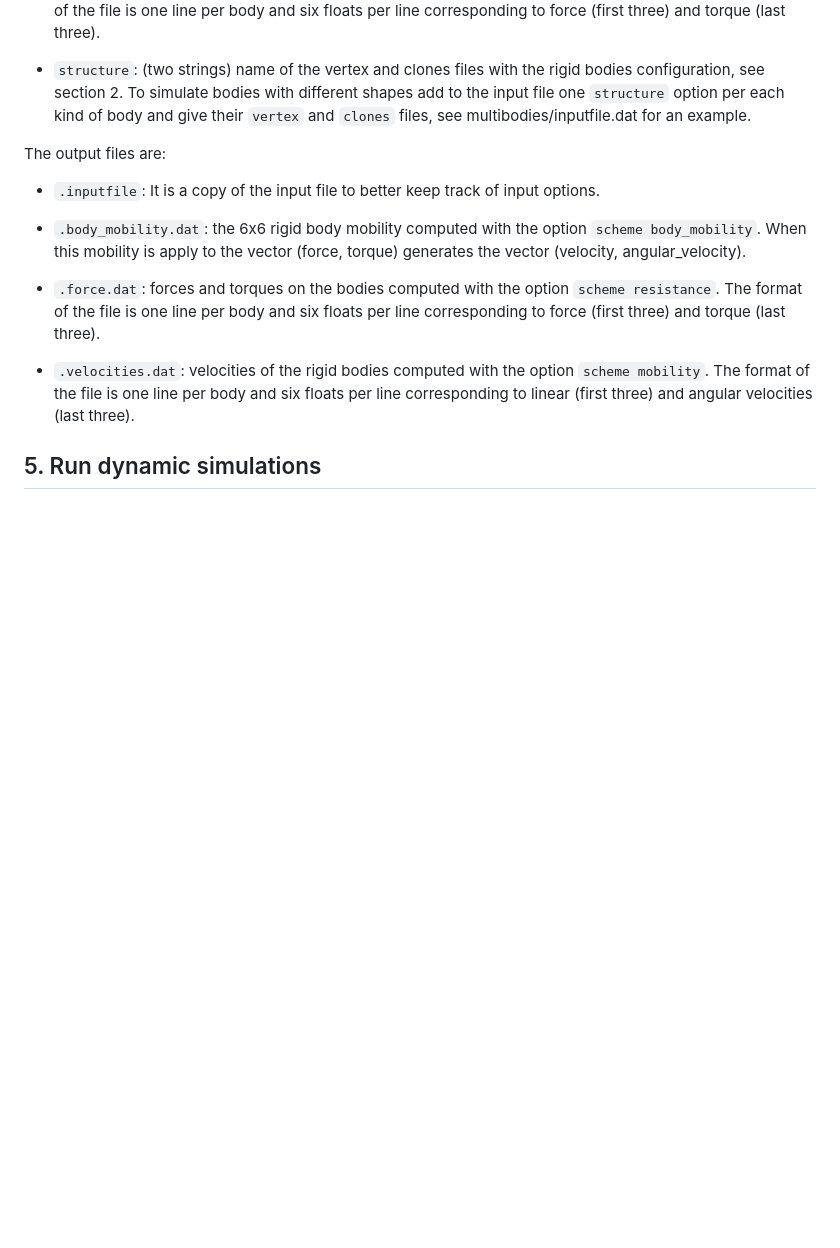
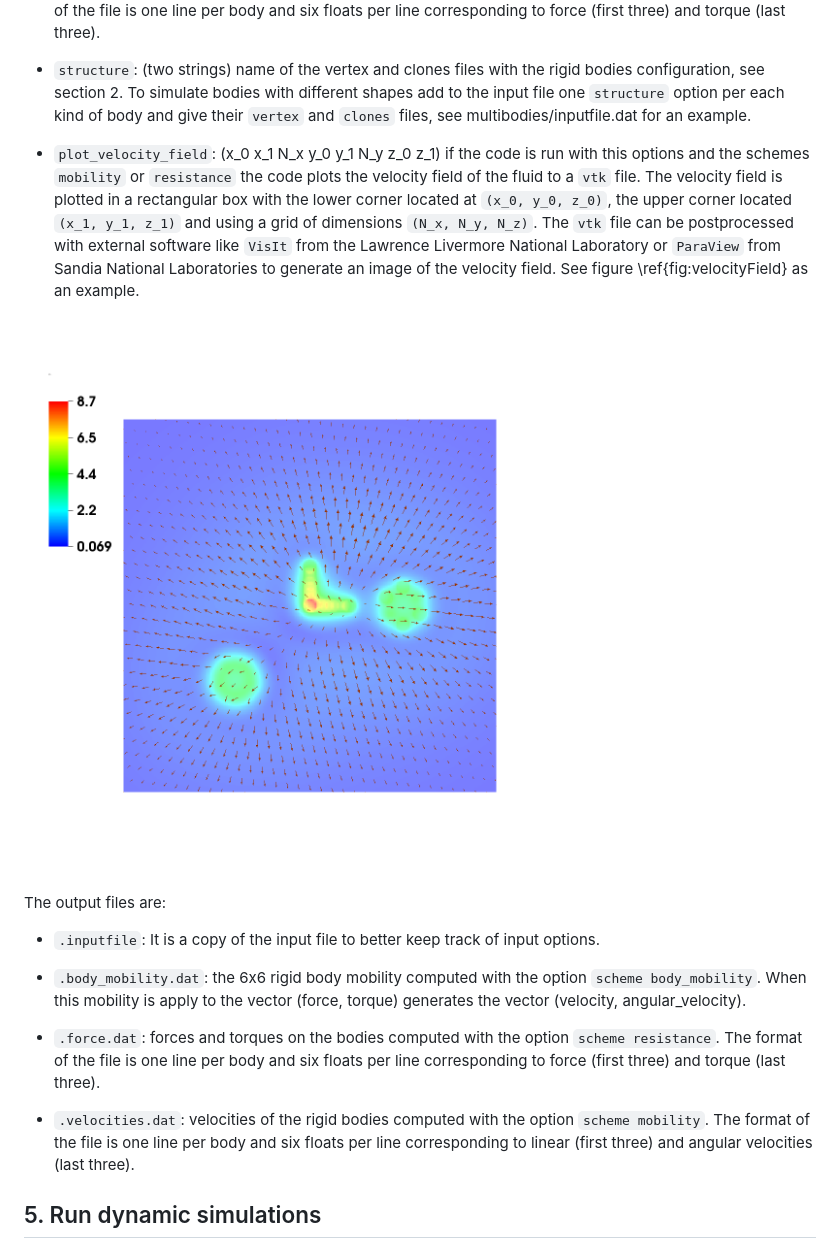
Before and after one commit to stochasticHydroTools/RigidMultiblobsWall, a Markdown page: doc/USAGE.md, the part around the change. GitHub-like rendering; pictures changed too: doc/velocity_field.png (added); blank space fills up the shorter version.

Commit message:
documentation updated with option plot_velocity_field

```diff
--- a/doc/USAGE.md
+++ b/doc/USAGE.md
@@ -186,6 +186,22 @@ bodies configuration, see section 2. To simulate bodies with different
 shapes add to the input file one `structure` option per each kind of body
 and give their `vertex` and `clones` files,
 see multibodies/inputfile.dat for an example.
+
+* `plot_velocity_field`: (x_0 x_1 N_x y_0 y_1 N_y z_0 z_1) if the
+code is run with this options and the schemes `mobility` or `resistance` the code plots
+the velocity field of the fluid to a `vtk` file. The velocity field
+is plotted in a rectangular box with the lower corner located at `(x_0, y_0, z_0)`, the upper corner located
+`(x_1, y_1, z_1)` and using a grid of dimensions `(N_x, N_y, N_z)`.
+The `vtk` file can be postprocessed with external software like
+`VisIt` from the Lawrence Livermore National Laboratory or `ParaView`
+from Sandia National Laboratories to generate an image of the velocity
+field. See figure \ref{fig:velocityField} as an example.
+
+![\label{fig:velocityField} Velocity field around two spheres and a boomerang shaped colloid
+falling towards a bottom wall. Velocity field computed with the
+option `plot_velocity_field` and image generated with the software VisIt.](velocity_field.png)
+
+
 
 The output files are:
 
```
